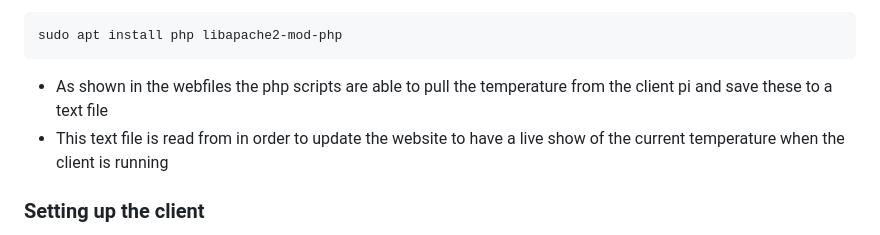
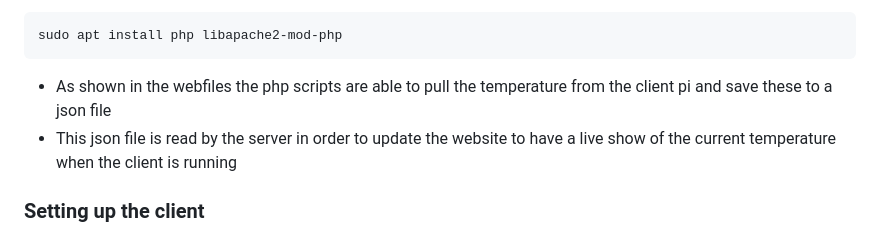
Before and after one commit to JJTB100/HydroHeat, a Markdown page: docs/build instructions and kit.md, the part around the change. Drawn GitHub-style.

Commit message:
changed wording to be accurate
not text file, json file

````diff
--- a/docs/build instructions and kit.md
+++ b/docs/build instructions and kit.md
@@ -86,8 +86,8 @@ sudo chown -R hydroheat:www-data www
 sudo apt install php libapache2-mod-php
 ```
 
-- As shown in the webfiles the php scripts are able to pull the temperature from the client pi and save these to a text file
-- This text file is read from in order to update the website to have a live show of the current temperature when the client is running
+- As shown in the webfiles the php scripts are able to pull the temperature from the client pi and save these to a json file
+- This json file is read by the server in order to update the website to have a live show of the current temperature when the client is running
 
 ### Setting up the client
 - Using the manual listed in the github for the temperature sensor, set up and plug it in.
````
